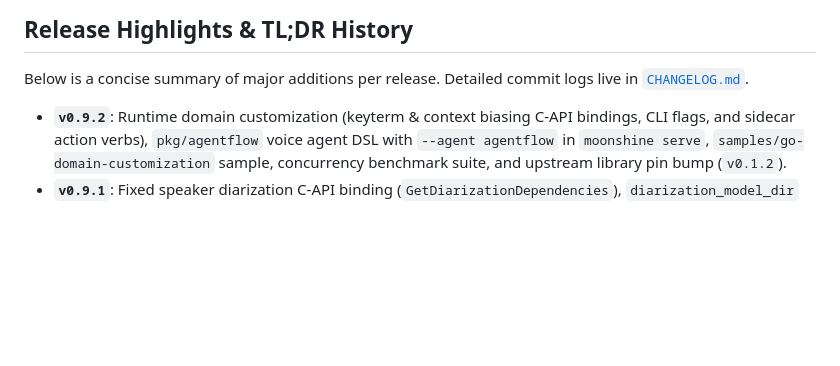
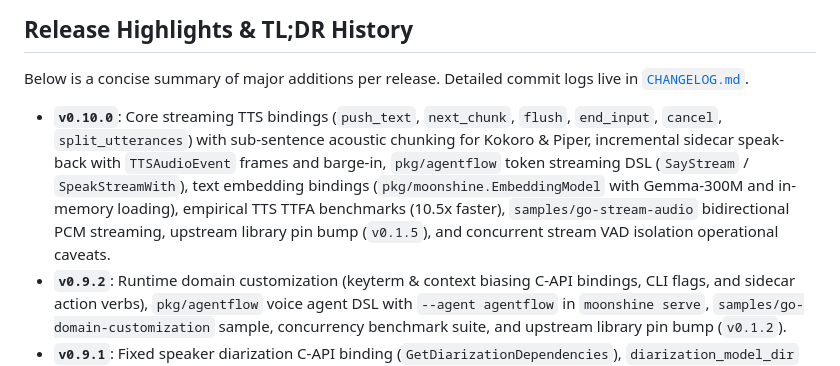
Before and after one commit to ghchinoy/moonshine-go, a Markdown page: docs/RELEASING.md, the part around the change. Rendered like a GitHub page; blank space fills up the shorter version.

```diff
--- a/docs/RELEASING.md
+++ b/docs/RELEASING.md
@@ -132,6 +132,7 @@ Users can extract the archive and run `./run.sh` or set `MOONSHINE_LIB_DIR=./lib
 
 Below is a concise summary of major additions per release. Detailed commit logs live in [`CHANGELOG.md`](../CHANGELOG.md).
 
+- **`v0.10.0`**: Core streaming TTS bindings (`push_text`, `next_chunk`, `flush`, `end_input`, `cancel`, `split_utterances`) with sub-sentence acoustic chunking for Kokoro & Piper, incremental sidecar speak-back with `TTSAudioEvent` frames and barge-in, `pkg/agentflow` token streaming DSL (`SayStream` / `SpeakStreamWith`), text embedding bindings (`pkg/moonshine.EmbeddingModel` with Gemma-300M and in-memory loading), empirical TTS TTFA benchmarks (10.5x faster), `samples/go-stream-audio` bidirectional PCM streaming, upstream library pin bump (`v0.1.5`), and concurrent stream VAD isolation operational caveats.
 - **`v0.9.2`**: Runtime domain customization (keyterm & context biasing C-API bindings, CLI flags, and sidecar action verbs), `pkg/agentflow` voice agent DSL with `--agent agentflow` in `moonshine serve`, `samples/go-domain-customization` sample, concurrency benchmark suite, and upstream library pin bump (`v0.1.2`).
 - **`v0.9.1`**: Fixed speaker diarization C-API binding (`GetDiarizationDependencies`), `diarization_model_dir` option auto-wiring, and `v0.1.1` object-shaped TTS dependency manifest unmarshaling (`GetTTSDependencies`).
 - **`v0.9.0`**: ZipVoice zero-shot voice cloning (`pkg/moonshine.NewSynthesizerFromClone`, `moonshine tts --clone`), clone-ready audio recording flags (`moonshine live --record-audio`), new runnable samples (`go-embedded`, `mcp-transcribe`, `desktop-app`), `verify-samples` CI workflow, pure-Go `check-nocgo` gate, and upstream library pin bump (`v0.1.1`).
```
Also changed, not shown: CHANGELOG.md (+22 -0 lines).
